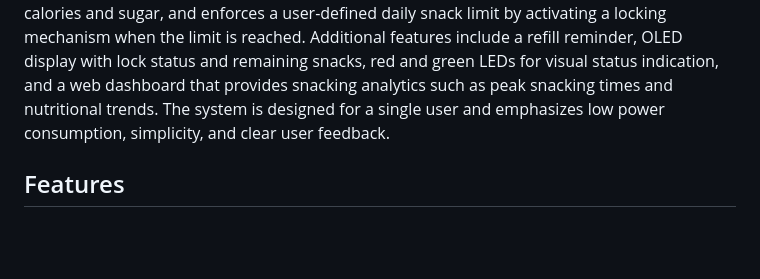
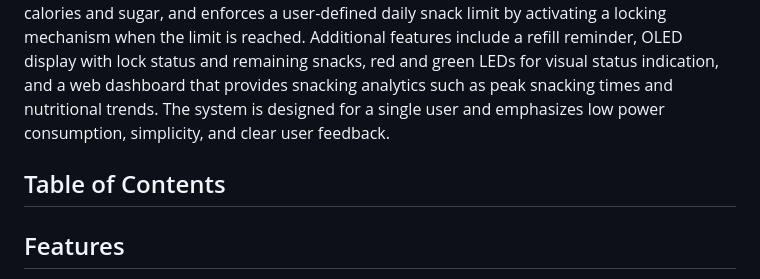
Before and after one commit to AustinGiu/IoT-SmartCooikeJar, a Markdown page: README.md, the part around the change. GitHub-like rendering; blank space fills up the shorter version.

```diff
--- a/README.md
+++ b/README.md
@@ -13,6 +13,8 @@ This project is conducted in a group of 3.
 
 ## Project Overview
 Smart Cookie Jar is an IoT-based snack monitoring system designed to help users manage their daily snack intake. The system uses an ESP32 microcontroller to detect snack removal via a load cell and sends this data to a Flask-based server. The server logs snack consumption, tracks calories and sugar, and enforces a user-defined daily snack limit by activating a locking mechanism when the limit is reached. Additional features include a refill reminder, OLED display with lock status and remaining snacks, red and green LEDs for visual status indication, and a web dashboard that provides snacking analytics such as peak snacking times and nutritional trends. The system is designed for a single user and emphasizes low power consumption, simplicity, and clear user feedback.
+
+## Table of Contents
 
 ## Features
 - Set daily cookies consumption amount
```
